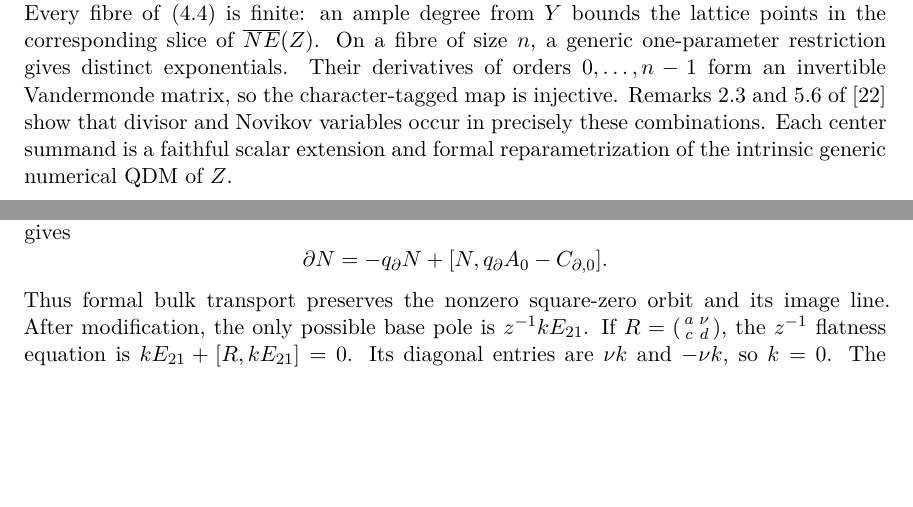
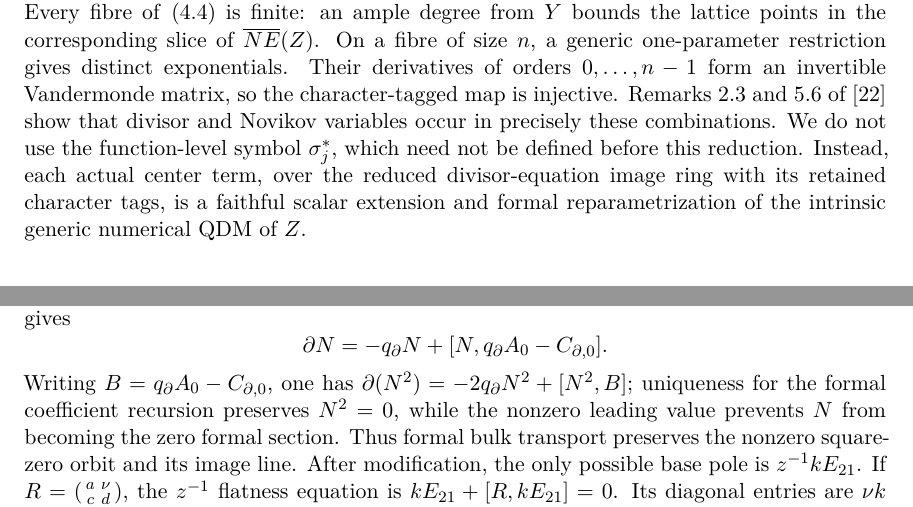
Before and after one commit to tavisrudd/cubic-stabilization-epilogue, a LaTeX paper (cubic_stabilization_epilogue.tex, which reads sections/04-categorical-one-step.tex): two parts of pages 26 and 28 of 52, joined at a grey line, cut so that both start at the same text, the shorter picture padded with empty space. Compiled offline with XeLaTeX.

Commit message:
Clarify the exponent-marker proof

```diff
--- a/sections/04-categorical-one-step.tex
+++ b/sections/04-categorical-one-step.tex
@@ -222,9 +222,12 @@ restriction gives distinct exponentials.  Their derivatives of orders
 \(0,\ldots,n-1\) form an invertible Vandermonde matrix, so the
 character-tagged map is injective.
 Remarks~2.3 and 5.6 of \cite{IritaniBlowup} show that divisor and Novikov
-variables occur in precisely these combinations.  Each center summand is a
-faithful scalar extension and formal reparametrization of the intrinsic
-generic numerical QDM of \(Z\).
+variables occur in precisely these combinations.  We do not use the
+function-level symbol \(\sigma_j^*\), which need not be defined before this
+reduction.  Instead, each actual center term, over the reduced
+divisor-equation image ring with its retained character tags, is a faithful
+scalar extension and formal reparametrization of the intrinsic generic
+numerical QDM of \(Z\).
 
 \begin{proposition}[QDM operation ledgers]
 \label{prop:qdm-operation-ledgers}
@@ -382,7 +385,11 @@ nilpotent \(2\times2\) matrix is the coefficient-field span of \(I\) and
  \partial N=-q_\partial N+
  [N,q_\partial A_0-C_{\partial,0}].
 \]
-Thus formal bulk transport preserves the nonzero square-zero orbit and its
+Writing \(B=q_\partial A_0-C_{\partial,0}\), one has
+\(\partial(N^2)=-2q_\partial N^2+[N^2,B]\); uniqueness for the formal
+coefficient recursion preserves \(N^2=0\), while the nonzero leading value
+prevents \(N\) from becoming the zero formal section.  Thus formal bulk
+transport preserves the nonzero square-zero orbit and its
 image line.  After modification, the only possible base
 pole is \(z^{-1}kE_{21}\).  If
 \(R=\left(\begin{smallmatrix}a&\nu\\c&d\end{smallmatrix}\right)\), the
```
Also changed, not shown: PROVENANCE.md (+1 -1 lines), irrationality_after_one_stabilization.pdf, sections/04-categorical-one-step.tex (3 more changed lines), 1 other file.
